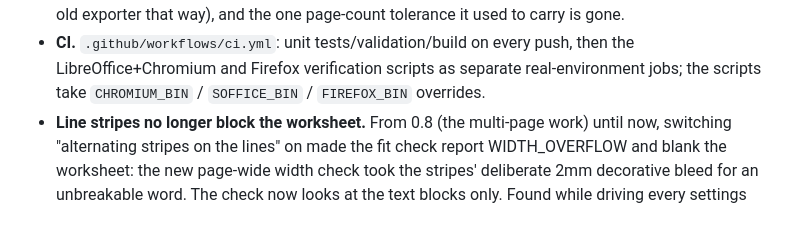
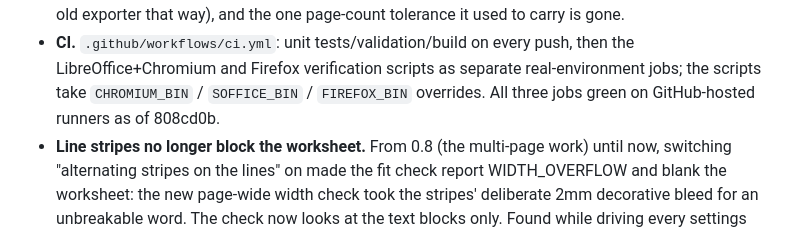
Before and after one commit to urosdrnovsek/textgenerator, a Markdown page: CHANGELOG.md, the part around the change. Drawn GitHub-style.

```diff
--- a/CHANGELOG.md
+++ b/CHANGELOG.md
@@ -49,7 +49,8 @@ Driven by the project owner's independent review of the shipped 0.8 code.
 - **CI.** `.github/workflows/ci.yml`: unit tests/validation/build on every
   push, then the LibreOffice+Chromium and Firefox verification scripts as
   separate real-environment jobs; the scripts take `CHROMIUM_BIN` /
-  `SOFFICE_BIN` / `FIREFOX_BIN` overrides.
+  `SOFFICE_BIN` / `FIREFOX_BIN` overrides. All three jobs green on
+  GitHub-hosted runners as of 808cd0b.
 - **Line stripes no longer block the worksheet.** From 0.8 (the
   multi-page work) until now, switching "alternating stripes on the
   lines" on made the fit check report WIDTH_OVERFLOW and blank the
```
Also changed, not shown: docs/compatibility.md (+5 -3 lines).
